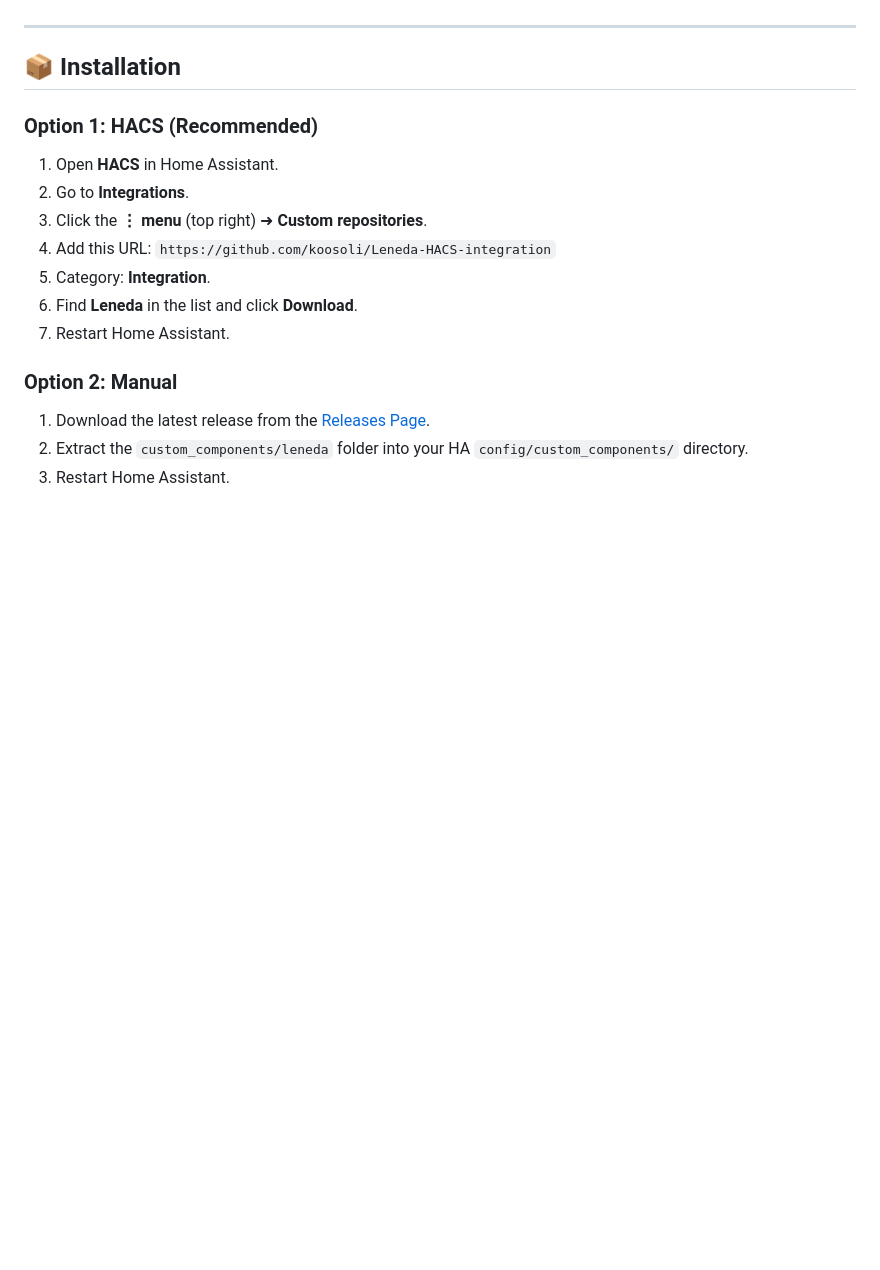
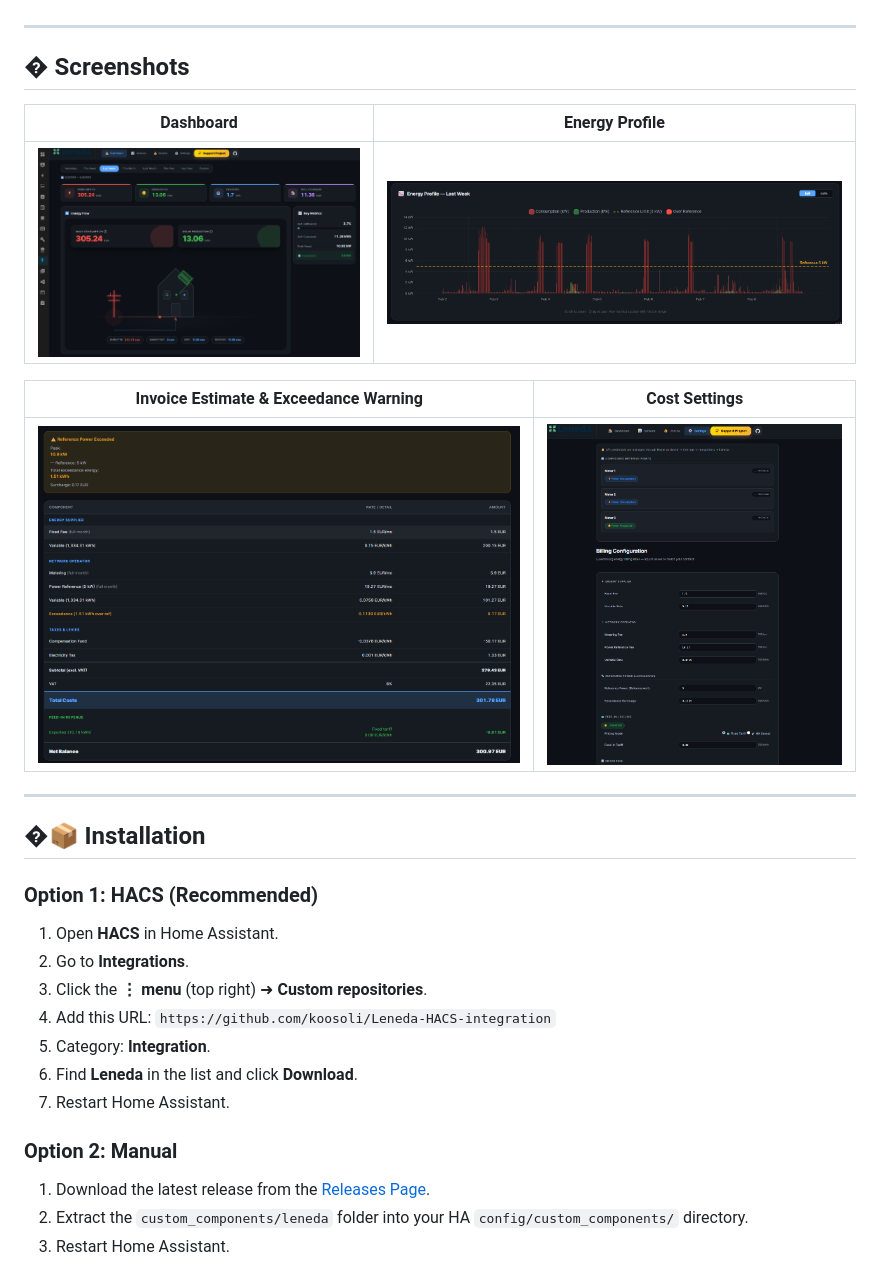
Before and after one commit to koosoli/Leneda-HACS-integration, a Markdown page: README.md, the part around the change. GitHub-like rendering; pictures changed too: screenshots/costsettings.png (added), screenshots/dashboard.png (added), screenshots/energyprofilegraph.png (added); blank space fills up the shorter version.

Commit message:
Add screenshots to repo and README

```diff
--- a/README.md
+++ b/README.md
@@ -37,7 +37,19 @@ The integration includes a standalone dashboard panel that provides:
 
 ---
 
-## 📦 Installation
+## � Screenshots
+
+| Dashboard | Energy Profile |
+|:-:|:-:|
+| ![Dashboard](screenshots/dashboard.png) | ![Energy Profile Graph](screenshots/energyprofilegraph.png) |
+
+| Invoice Estimate & Exceedance Warning | Cost Settings |
+|:-:|:-:|
+| ![Invoice Estimate](screenshots/invoiceestimateandexeedancewarning.png) | ![Cost Settings](screenshots/costsettings.png) |
+
+---
+
+## �📦 Installation
 
 ### Option 1: HACS (Recommended)
 1. Open **HACS** in Home Assistant.
```
